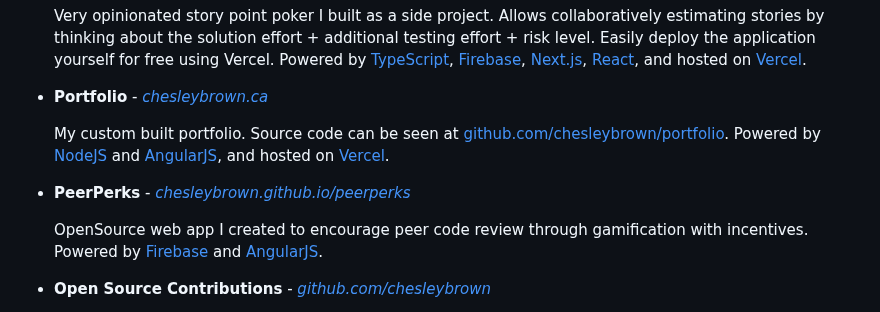
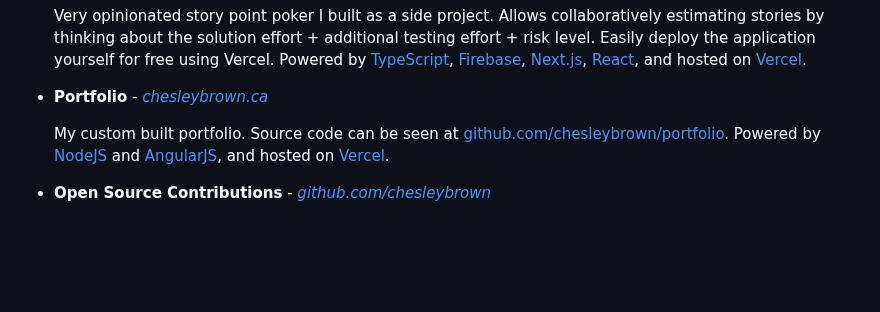
Before and after one commit to chesleybrown/resume, a Markdown page: chesleybrown.md, the part around the change. Drawn GitHub-style; blank space fills up the shorter version.

Commit message:
Removing peer perks
Was not my best work

```diff
--- a/chesleybrown.md
+++ b/chesleybrown.md
@@ -100,10 +100,6 @@ Chesley Brown
 
 	My custom built portfolio. Source code can be seen at [github.com/chesleybrown/portfolio](https://github.com/chesleybrown/portfolio). Powered by [NodeJS](https://nodejs.org) and [AngularJS](https://angularjs.org), and hosted on [Vercel](https://vercel.com).
 
-- **PeerPerks** - _[chesleybrown.github.io/peerperks](https://chesleybrown.github.io/peerperks/)_
-
-	OpenSource web app I created to encourage peer code review through gamification with incentives. Powered by [Firebase](https://firebase.com) and [AngularJS](https://angularjs.org).
-
 - **Open Source Contributions** - _[github.com/chesleybrown](https://github.com/chesleybrown)_
 
 	The following are just a few examples of my contributions to the open source community:
```
